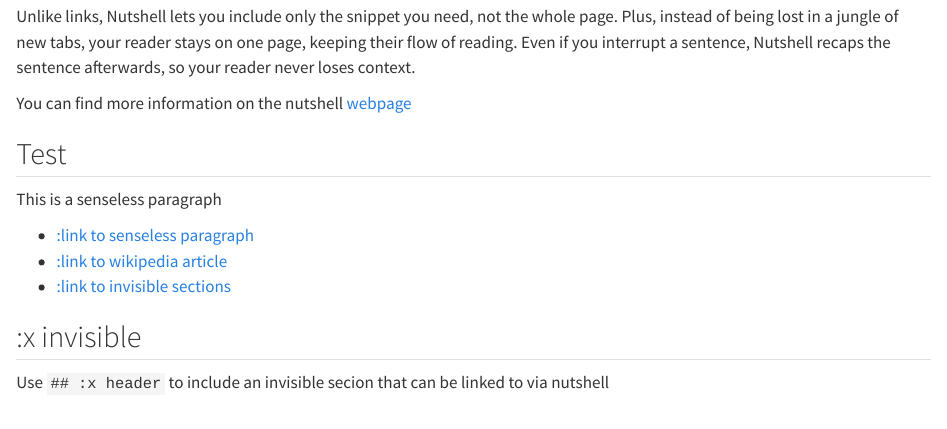
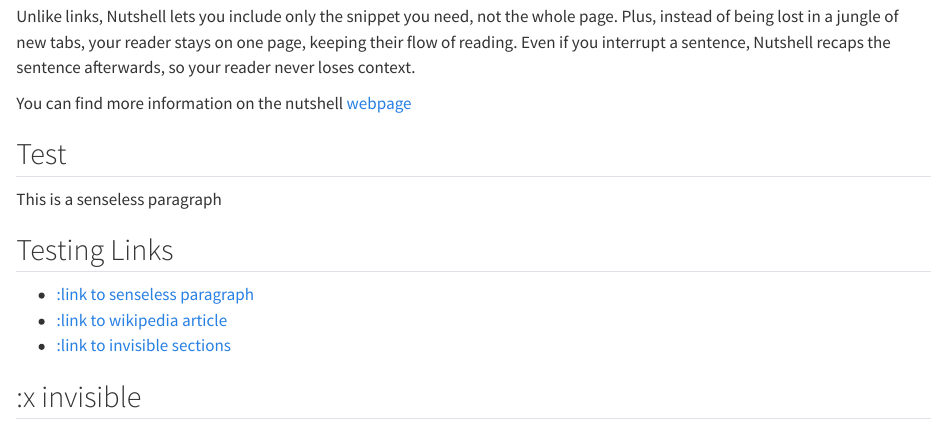
Before and after one commit to schochastics/quarto-nutshell, a Quarto document (example.qmd): the page in a window 1100 px wide, from 220 px down. Rendered offline with R 4.5, knitr and Pandoc in place of Quarto, with nearby package versions.

Commit message:
published example

```diff
--- a/example.qmd
+++ b/example.qmd
@@ -19,6 +19,7 @@
 
 This is a senseless paragraph
 
+## Testing Links
 
 - [:link to senseless paragraph](#test)
 - [:link to wikipedia article](https://en.wikipedia.org/wiki/Nutshell)
```
Also changed, not shown: README.md.
